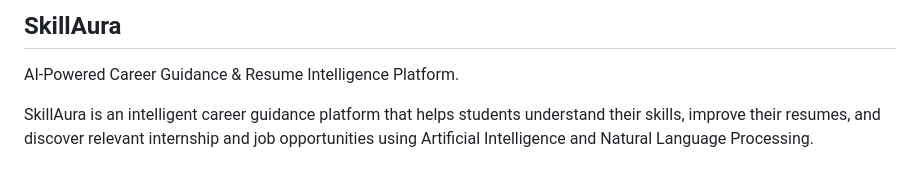
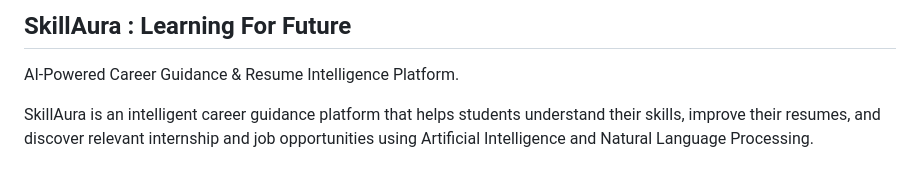
Before and after one commit to Akshayp0105/skillaura, a Markdown page: README.md, the part around the change. Rendered like a GitHub page.

```diff
--- a/README.md
+++ b/README.md
@@ -1,4 +1,4 @@
-## SkillAura
+## SkillAura  : Learning For Future
 AI-Powered Career Guidance & Resume Intelligence Platform.
 
 SkillAura is an intelligent career guidance platform that helps students understand their skills, improve their resumes, and discover relevant internship and job opportunities using Artificial Intelligence and Natural Language Processing.
```
